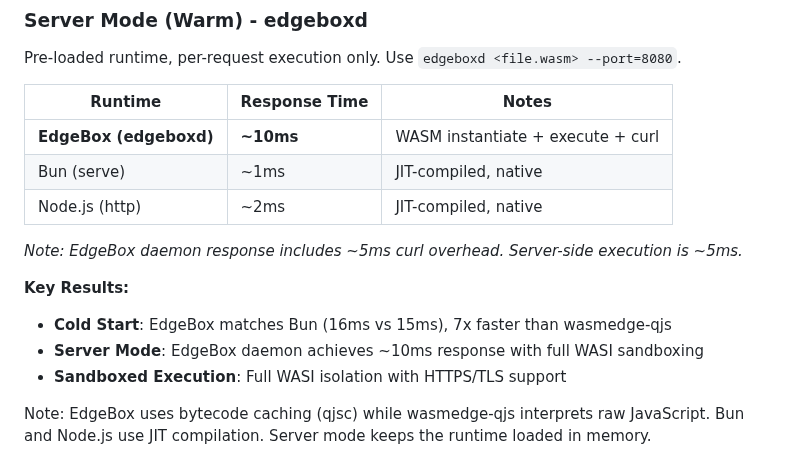
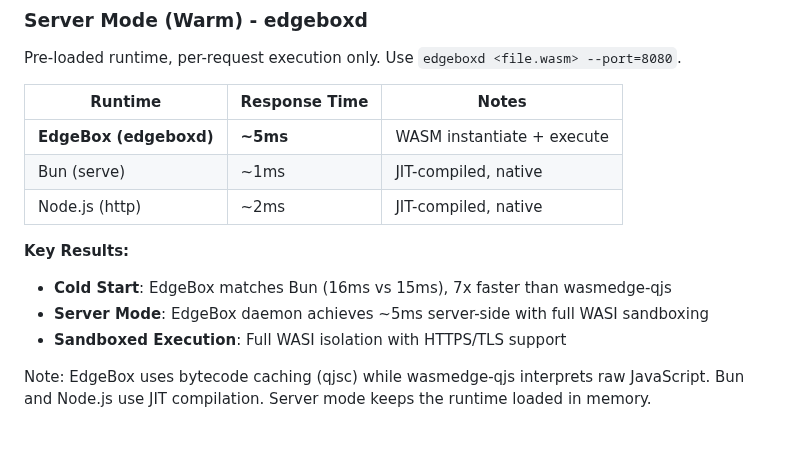
Before and after one commit to teamchong/edgebox, a Markdown page: README.md, the part around the change. Rendered like a GitHub page; blank space fills up the shorter version.

Commit message:
Fix server benchmark: use server-side time (~5ms) not curl time

```diff
--- a/README.md
+++ b/README.md
@@ -51,15 +51,13 @@ Pre-loaded runtime, per-request execution only. Use `edgeboxd <file.wasm> --port
 
 | Runtime | Response Time | Notes |
 |---------|---------------|-------|
-| **EdgeBox (edgeboxd)** | **~10ms** | WASM instantiate + execute + curl |
+| **EdgeBox (edgeboxd)** | **~5ms** | WASM instantiate + execute |
 | Bun (serve) | ~1ms | JIT-compiled, native |
 | Node.js (http) | ~2ms | JIT-compiled, native |
 
-*Note: EdgeBox daemon response includes ~5ms curl overhead. Server-side execution is ~5ms.*
-
 **Key Results:**
 - **Cold Start**: EdgeBox matches Bun (16ms vs 15ms), 7x faster than wasmedge-qjs
-- **Server Mode**: EdgeBox daemon achieves ~10ms response with full WASI sandboxing
+- **Server Mode**: EdgeBox daemon achieves ~5ms server-side with full WASI sandboxing
 - **Sandboxed Execution**: Full WASI isolation with HTTPS/TLS support
 
 Note: EdgeBox uses bytecode caching (qjsc) while wasmedge-qjs interprets raw JavaScript. Bun and Node.js use JIT compilation. Server mode keeps the runtime loaded in memory.
```
